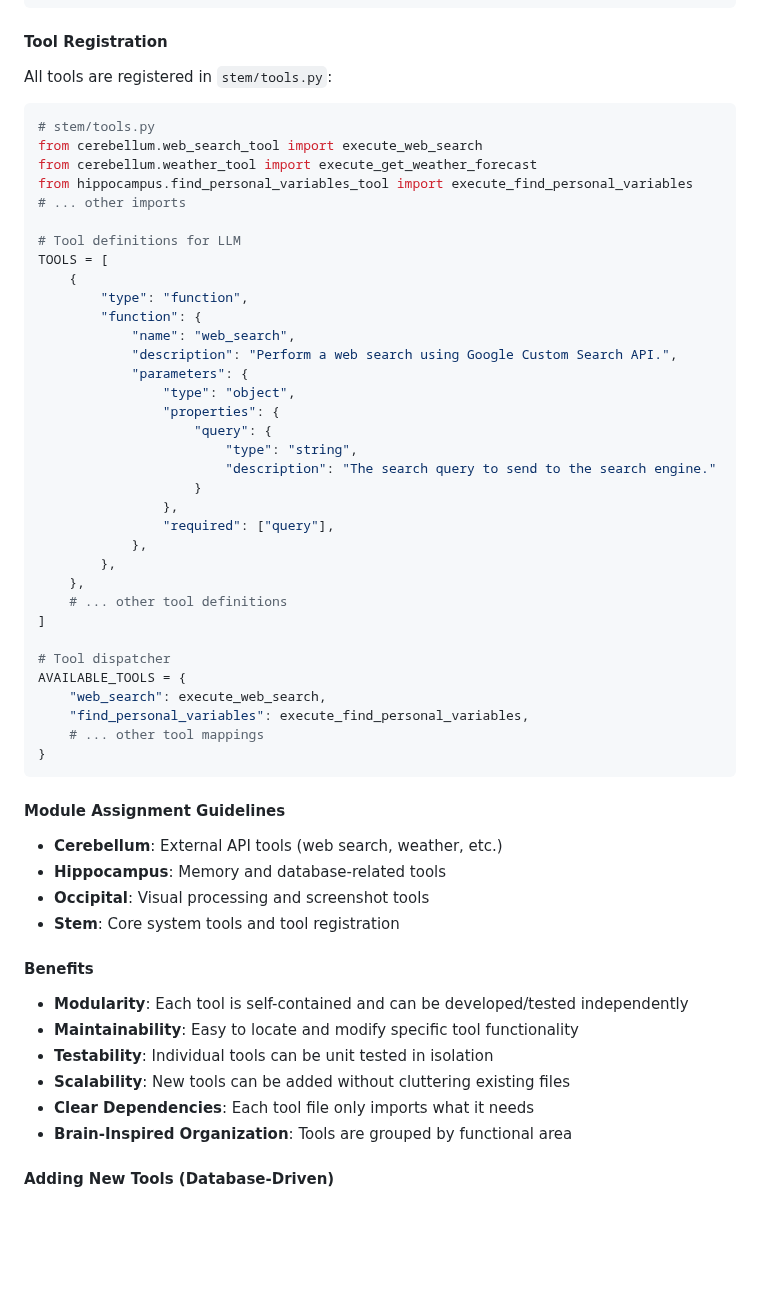
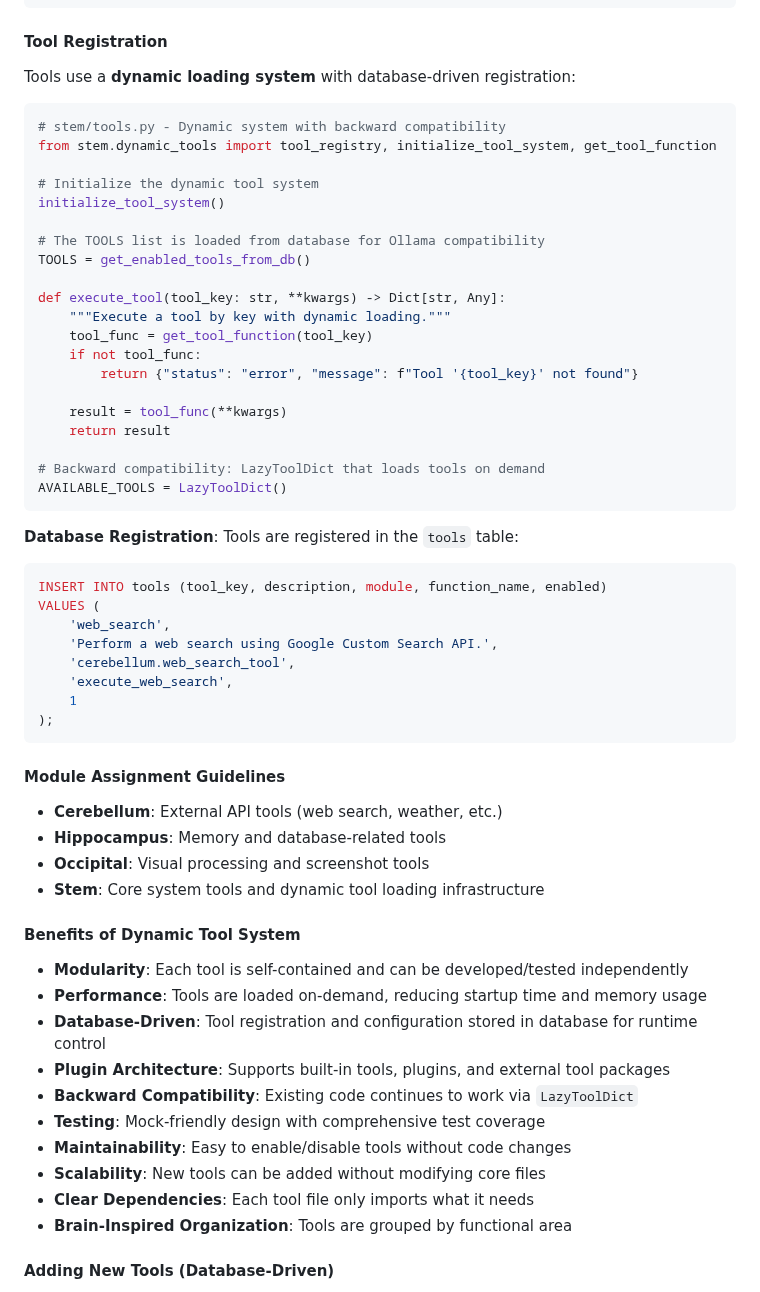
Before and after one commit to postmeridiem/tatlock, a Markdown page: AGENTS.md, the part around the change. GitHub-like rendering; blank space fills up the shorter version.

Commit message:
docs(tools): update documentation for dynamic tool loading system
- Update CLAUDE.md tool development section for dynamic loading
- Update AGENTS.md tool registration to reflect database-driven approach
- Add benefits section highlighting dynamic system advantages
- Remove references to static AVAILABLE_TOOLS dictionary

````diff
--- a/AGENTS.md
+++ b/AGENTS.md
@@ -344,43 +344,42 @@ def execute_web_search(query: str) -> dict:
 
 #### Tool Registration
 
-All tools are registered in `stem/tools.py`:
-
-```python
-# stem/tools.py
-from cerebellum.web_search_tool import execute_web_search
-from cerebellum.weather_tool import execute_get_weather_forecast
-from hippocampus.find_personal_variables_tool import execute_find_personal_variables
-# ... other imports
-
-# Tool definitions for LLM
-TOOLS = [
-    {
-        "type": "function",
-        "function": {
-            "name": "web_search",
-            "description": "Perform a web search using Google Custom Search API.",
-            "parameters": {
-                "type": "object",
-                "properties": {
-                    "query": {
-                        "type": "string",
-                        "description": "The search query to send to the search engine."
-                    }
-                },
-                "required": ["query"],
-            },
-        },
-    },
-    # ... other tool definitions
-]
-
-# Tool dispatcher
-AVAILABLE_TOOLS = {
-    "web_search": execute_web_search,
-    "find_personal_variables": execute_find_personal_variables,
-    # ... other tool mappings
-}
+Tools use a **dynamic loading system** with database-driven registration:
+
+```python
+# stem/tools.py - Dynamic system with backward compatibility
+from stem.dynamic_tools import tool_registry, initialize_tool_system, get_tool_function
+
+# Initialize the dynamic tool system
+initialize_tool_system()
+
+# The TOOLS list is loaded from database for Ollama compatibility
+TOOLS = get_enabled_tools_from_db()
+
+def execute_tool(tool_key: str, **kwargs) -> Dict[str, Any]:
+    """Execute a tool by key with dynamic loading."""
+    tool_func = get_tool_function(tool_key)
+    if not tool_func:
+        return {"status": "error", "message": f"Tool '{tool_key}' not found"}
+
+    result = tool_func(**kwargs)
+    return result
+
+# Backward compatibility: LazyToolDict that loads tools on demand
+AVAILABLE_TOOLS = LazyToolDict()
+```
+
+**Database Registration**: Tools are registered in the `tools` table:
+
+```sql
+INSERT INTO tools (tool_key, description, module, function_name, enabled)
+VALUES (
+    'web_search',
+    'Perform a web search using Google Custom Search API.',
+    'cerebellum.web_search_tool',
+    'execute_web_search',
+    1
+);
 ```
 
 #### Module Assignment Guidelines
@@ -388,14 +387,18 @@ AVAILABLE_TOOLS = {
 - **Cerebellum**: External API tools (web search, weather, etc.)
 - **Hippocampus**: Memory and database-related tools
 - **Occipital**: Visual processing and screenshot tools
-- **Stem**: Core system tools and tool registration
-
-#### Benefits
+- **Stem**: Core system tools and dynamic tool loading infrastructure
+
+#### Benefits of Dynamic Tool System
 
 - **Modularity**: Each tool is self-contained and can be developed/tested independently
-- **Maintainability**: Easy to locate and modify specific tool functionality
-- **Testability**: Individual tools can be unit tested in isolation
-- **Scalability**: New tools can be added without cluttering existing files
+- **Performance**: Tools are loaded on-demand, reducing startup time and memory usage
+- **Database-Driven**: Tool registration and configuration stored in database for runtime control
+- **Plugin Architecture**: Supports built-in tools, plugins, and external tool packages
+- **Backward Compatibility**: Existing code continues to work via `LazyToolDict`
+- **Testing**: Mock-friendly design with comprehensive test coverage
+- **Maintainability**: Easy to enable/disable tools without code changes
+- **Scalability**: New tools can be added without modifying core files
 - **Clear Dependencies**: Each tool file only imports what it needs
 - **Brain-Inspired Organization**: Tools are grouped by functional area
 
````
Also changed, not shown: CLAUDE.md (+4 -3 lines).
